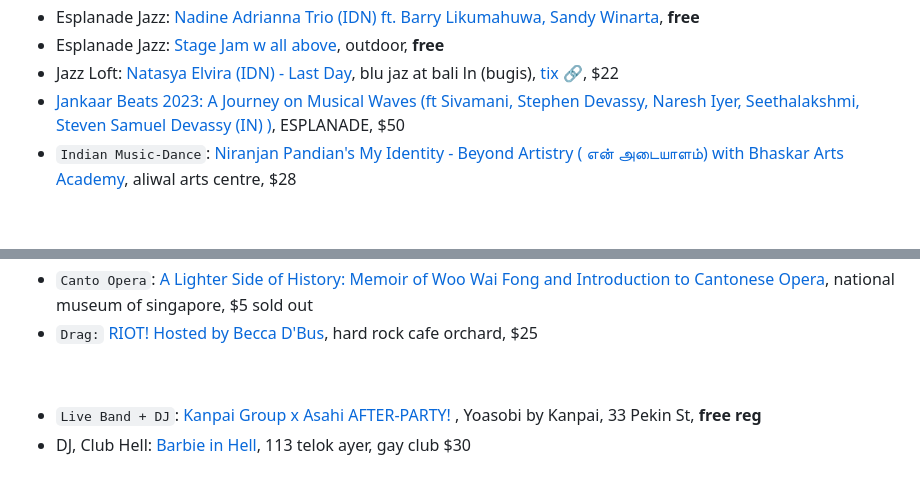
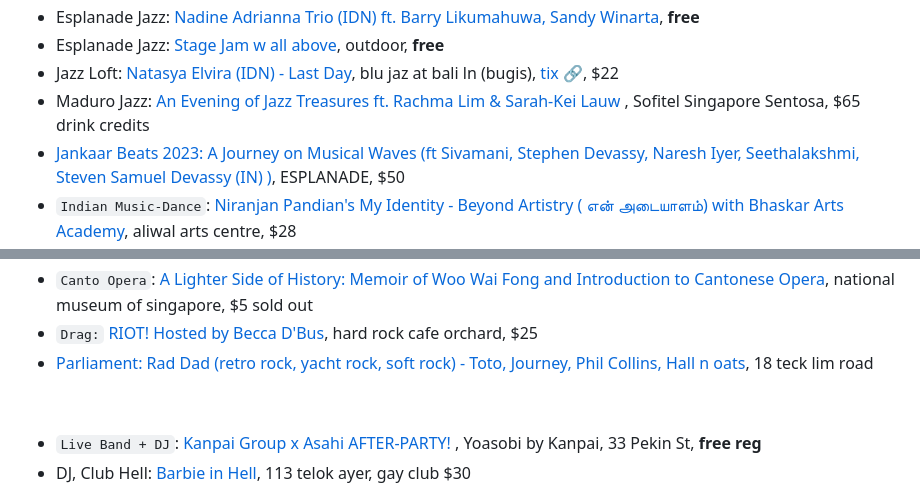
Before and after one commit to sgmusicchat/sgmusicchat.github.io, a Markdown page: index.md, 2 parts joined by grey strips. Rendered like a GitHub page; blank space fills up the shorter version.

```diff
--- a/index.md
+++ b/index.md
@@ -59,6 +59,7 @@
 - Esplanade Jazz: [Nadine Adrianna Trio (IDN) ft. Barry Likumahuwa, Sandy Winarta](https://esplanade.com/whats-on/festivals-and-series/festivals/2023/jazz-in-july/events/nadine-adrianna-trio-feat-barry-likumahuwa-and-sandy-winarta), **free**
 - Esplanade Jazz: [Stage Jam w all above](https://esplanade.com/whats-on/festivals-and-series/festivals/2023/jazz-in-july/events/stage-jam), outdoor, **free**
 - Jazz Loft: [Natasya Elvira (IDN) - Last Day](https://www.instagram.com/p/Cun029budlR/), blu jaz at bali ln (bugis), [tix 🔗](https://eventbrite.sg/e/658156573027), $22
+- Maduro Jazz: [An Evening of Jazz Treasures ft. Rachma Lim & Sarah-Kei Lauw ](https://www.eventbrite.com/e/675893143587),  Sofitel Singapore Sentosa, $65 drink credits
 - [Jankaar Beats 2023: A Journey on Musical Waves (ft Sivamani, Stephen Devassy, Naresh Iyer, Seethalakshmi, Steven Samuel Devassy (IN) )](https://esplanade.com/whats-on/2023/jankaar-beats-2023-a-journey-on-musical-waves), ESPLANADE, $50
 - `Indian Music-Dance`: [Niranjan Pandian's My Identity - Beyond Artistry ( என் அடையாளம்)  with Bhaskar Arts Academy](https://myidentity2023.peatix.com/), aliwal arts centre, $28
 - `Indian Dance`: [Nava Nartanam – 9 emotions of dance](https://esplanade.com/whats-on/festivals-and-series/series/2023/raga/nava-nartanam-9-emotions-of-dance), ESPLANADE, $24
@@ -71,6 +72,7 @@
 - `Standup Comedy` [Malaysian Invasion - Kavin Jay, Rizal van Geyzel, Kuah Jenhan, Phoon Chi Ho and Andrew Netto](https://ticketmaster.sg/activity/detail/23_myinvasion), Funan Wild Rice Theatre (ctiy hall), $39
 - `Canto Opera`: [A Lighter Side of History: Memoir of Woo Wai Fong and Introduction to Cantonese Opera](https://intro-to-opera.peatix.com/), national museum of singapore, $5 sold out
 - `Drag:` [RIOT! Hosted by Becca D'Bus](https://riot230722.peatix.com/), hard rock cafe orchard, $25
+- [Parliament: Rad Dad (retro rock, yacht rock, soft rock) - Toto, Journey, Phil Collins, Hall n oats](https://www.instagram.com/p/CujrIqEthZV/), 18 teck lim road
 
 &nbsp;
 
```
